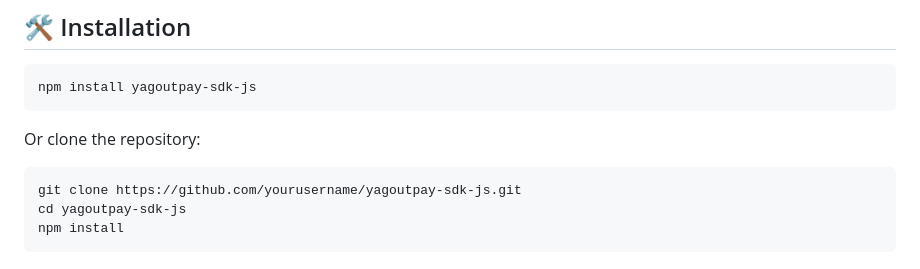
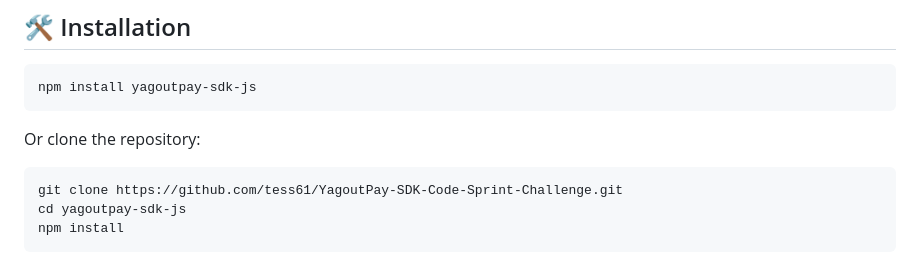
Before and after one commit to tess61/YagoutPay-SDK-Code-Sprint-Challenge, a Markdown page: README.md, the part around one of its changes. Rendered like a GitHub page.

````diff
--- a/README.md
+++ b/README.md
@@ -31,7 +31,7 @@ npm install yagoutpay-sdk-js
 Or clone the repository:
 
 ```bash
-git clone https://github.com/yourusername/yagoutpay-sdk-js.git
+git clone https://github.com/tess61/YagoutPay-SDK-Code-Sprint-Challenge.git
 cd yagoutpay-sdk-js
 npm install
 ```
````
Also changed, not shown: other parts of README.md (+1 -1 lines).
